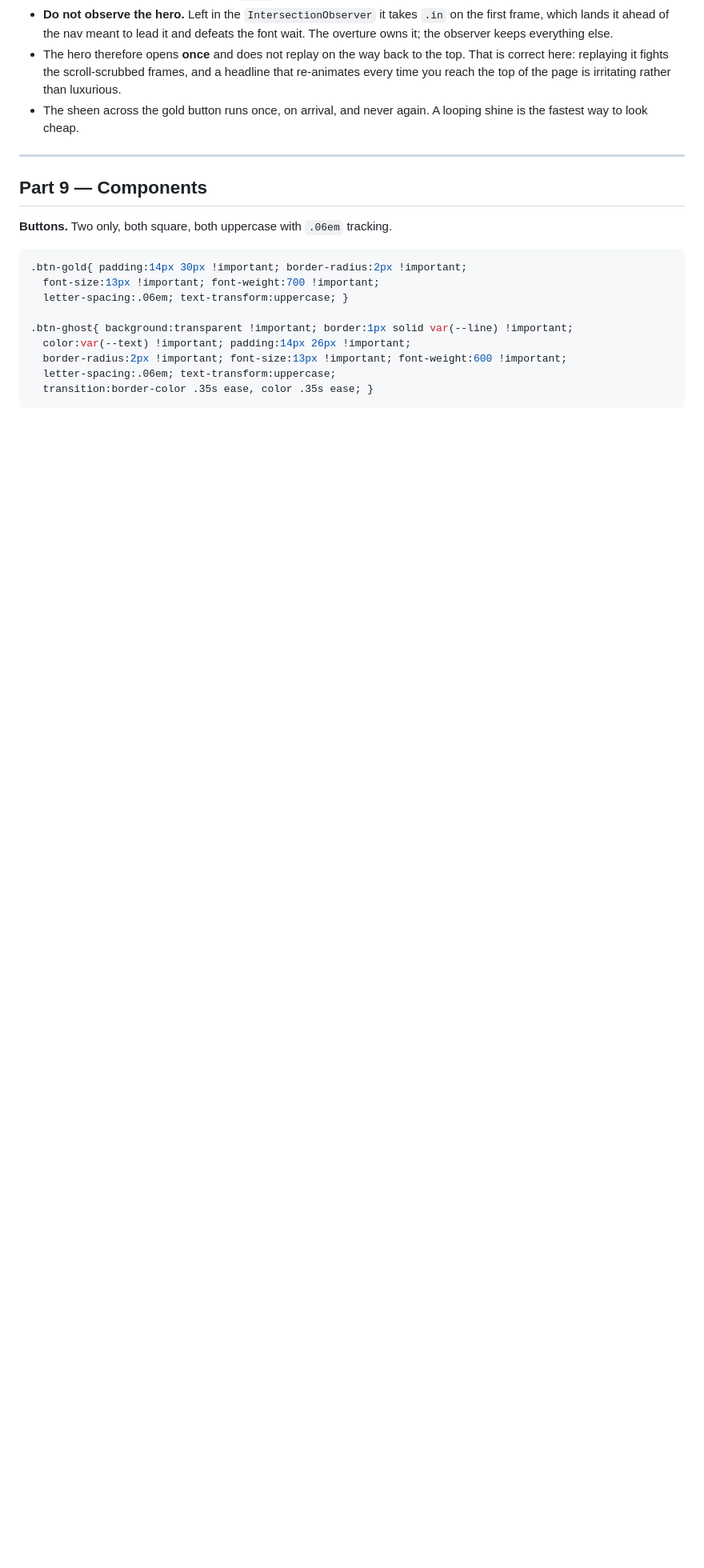
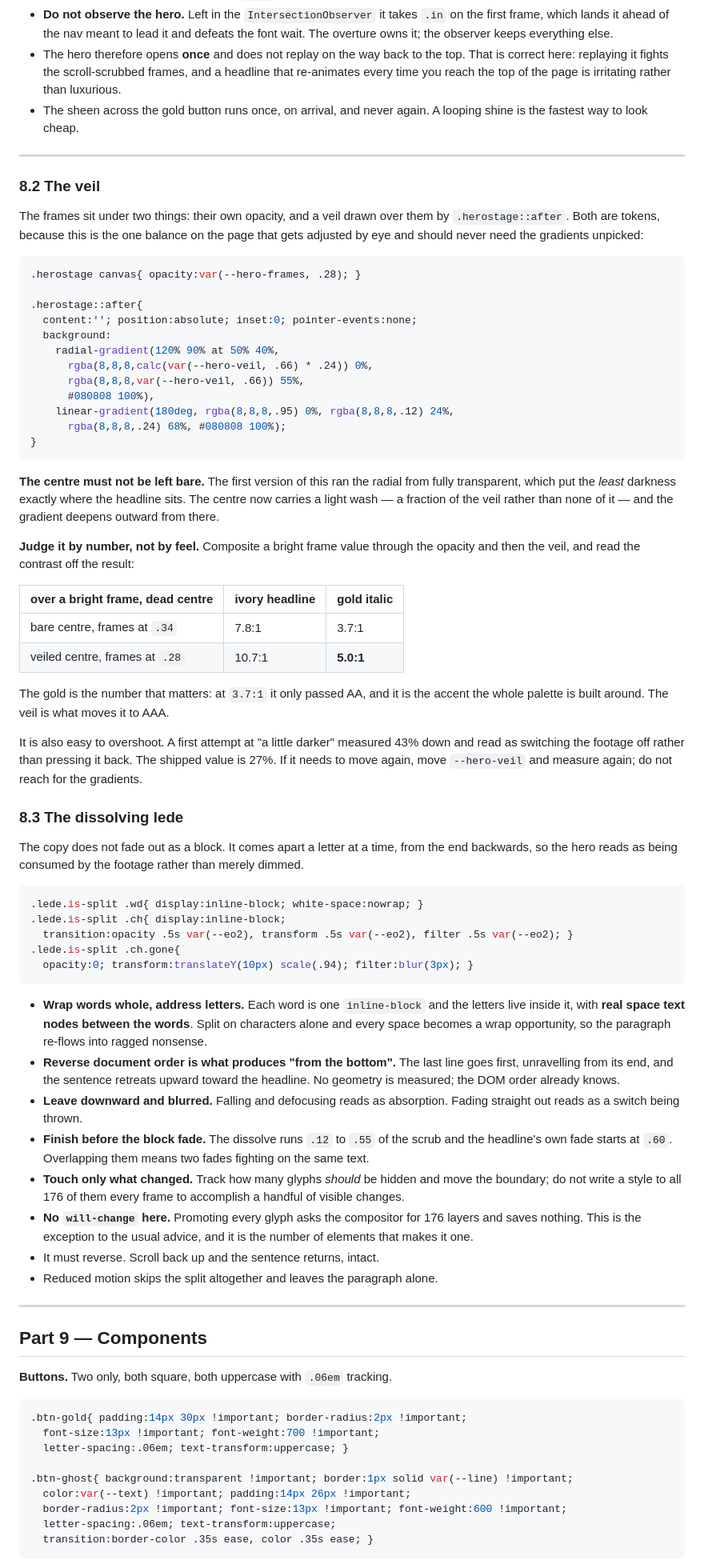
Before and after one commit to NAVATHVIDYADHAR12/Full-VideoEdit-And-other-TOOLS-Offline, a Markdown page: design.md, the part around one of its changes. Shown at 80% size. GitHub-like rendering; blank space fills up the shorter version.

````diff
--- a/design.md
+++ b/design.md
@@ -707,6 +718,85 @@ Order, because the bar frames everything under it:
   irritating rather than luxurious.
 - The sheen across the gold button runs once, on arrival, and never again. A
   looping shine is the fastest way to look cheap.
+
+---
+
+### 8.2 The veil
+
+The frames sit under two things: their own opacity, and a veil drawn over them
+by `.herostage::after`. Both are tokens, because this is the one balance on the
+page that gets adjusted by eye and should never need the gradients unpicked:
+
+```css
+.herostage canvas{ opacity:var(--hero-frames, .28); }
+
+.herostage::after{
+  content:''; position:absolute; inset:0; pointer-events:none;
+  background:
+    radial-gradient(120% 90% at 50% 40%,
+      rgba(8,8,8,calc(var(--hero-veil, .66) * .24)) 0%,
+      rgba(8,8,8,var(--hero-veil, .66)) 55%,
+      #080808 100%),
+    linear-gradient(180deg, rgba(8,8,8,.95) 0%, rgba(8,8,8,.12) 24%,
+      rgba(8,8,8,.24) 68%, #080808 100%);
+}
+```
+
+**The centre must not be left bare.** The first version of this ran the radial
+from fully transparent, which put the *least* darkness exactly where the
+headline sits. The centre now carries a light wash — a fraction of the veil
+rather than none of it — and the gradient deepens outward from there.
+
+**Judge it by number, not by feel.** Composite a bright frame value through the
+opacity and then the veil, and read the contrast off the result:
+
+| over a bright frame, dead centre | ivory headline | gold italic |
+|---|---|---|
+| bare centre, frames at `.34` | 7.8:1 | 3.7:1 |
+| veiled centre, frames at `.28` | 10.7:1 | **5.0:1** |
+
+The gold is the number that matters: at `3.7:1` it only passed AA, and it is the
+accent the whole palette is built around. The veil is what moves it to AAA.
+
+It is also easy to overshoot. A first attempt at "a little darker" measured 43%
+down and read as switching the footage off rather than pressing it back. The
+shipped value is 27%. If it needs to move again, move `--hero-veil` and measure
+again; do not reach for the gradients.
+
+### 8.3 The dissolving lede
+
+The copy does not fade out as a block. It comes apart a letter at a time, from
+the end backwards, so the hero reads as being consumed by the footage rather
+than merely dimmed.
+
+```css
+.lede.is-split .wd{ display:inline-block; white-space:nowrap; }
+.lede.is-split .ch{ display:inline-block;
+  transition:opacity .5s var(--eo2), transform .5s var(--eo2), filter .5s var(--eo2); }
+.lede.is-split .ch.gone{
+  opacity:0; transform:translateY(10px) scale(.94); filter:blur(3px); }
+```
+
+- **Wrap words whole, address letters.** Each word is one `inline-block` and the
+  letters live inside it, with **real space text nodes between the words**. Split
+  on characters alone and every space becomes a wrap opportunity, so the
+  paragraph re-flows into ragged nonsense.
+- **Reverse document order is what produces "from the bottom".** The last line
+  goes first, unravelling from its end, and the sentence retreats upward toward
+  the headline. No geometry is measured; the DOM order already knows.
+- **Leave downward and blurred.** Falling and defocusing reads as absorption.
+  Fading straight out reads as a switch being thrown.
+- **Finish before the block fade.** The dissolve runs `.12` to `.55` of the
+  scrub and the headline's own fade starts at `.60`. Overlapping them means two
+  fades fighting on the same text.
+- **Touch only what changed.** Track how many glyphs *should* be hidden and move
+  the boundary; do not write a style to all 176 of them every frame to
+  accomplish a handful of visible changes.
+- **No `will-change` here.** Promoting every glyph asks the compositor for 176
+  layers and saves nothing. This is the exception to the usual advice, and it is
+  the number of elements that makes it one.
+- It must reverse. Scroll back up and the sentence returns, intact.
+- Reduced motion skips the split altogether and leaves the paragraph alone.
 
 ---
 
````
Also changed, not shown: other parts of design.md (+48 -12 lines).
